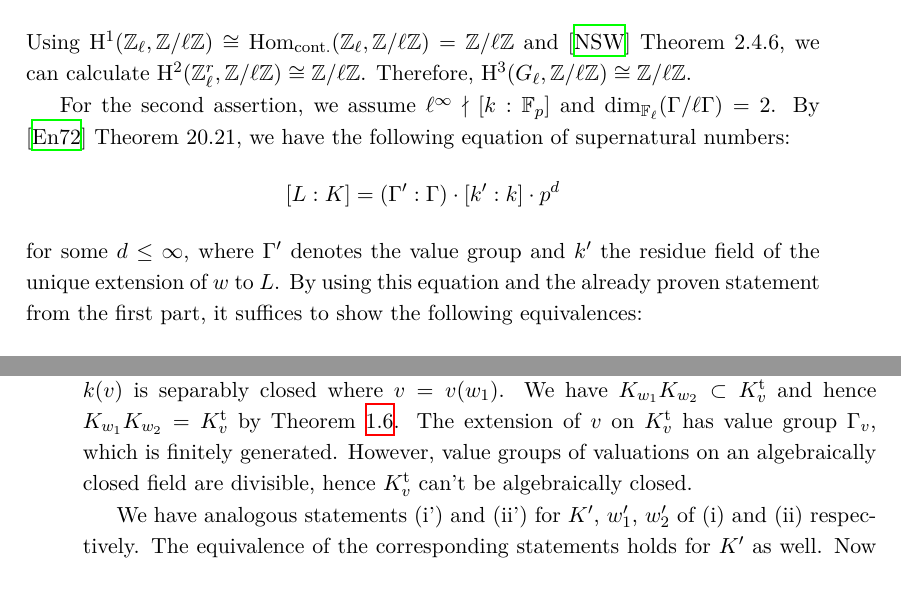
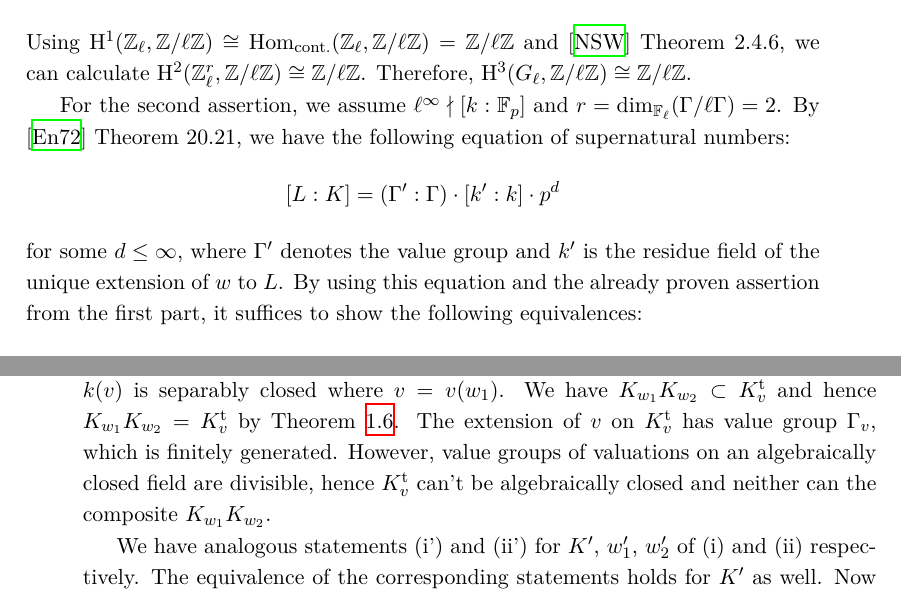
Before and after one commit to yishn/Uni, a LaTeX thesis (Master Thesis/thesis.tex, which reads Master Thesis/synopsis.tex): two parts of pages 18 and 21 of 36, joined at a grey line, cut so that both start at the same text. Compiled offline with XeLaTeX.

Commit message:
Phrasing

```diff
--- a/Master Thesis/synopsis.tex
+++ b/Master Thesis/synopsis.tex
@@ -339,9 +339,9 @@ since $\operatorname{cd}(\mathbb{Z}_\ell)=1$. Thus $\mathrm{H}^3(G_\ell, \mathbb
 \[ \mathrm{H}^3(G_\ell,\mathbb{Z}/\ell\mathbb{Z}) \cong \mathrm{H}^1(G_k(\ell), \mathrm{H}^2 (\mathbb{Z}_\ell^r, \mathbb{Z}/\ell\mathbb{Z})) \]
 Using $\mathrm{H}^1(\mathbb{Z}_\ell, \mathbb{Z}/\ell\mathbb{Z})\cong\operatorname{Hom}_\text{cont.}(\mathbb{Z}_\ell, \mathbb{Z}/\ell\mathbb{Z})=\mathbb{Z}/\ell\mathbb{Z}$ and \cite{NSW} Theorem 2.4.6, we can calculate $\mathrm{H}^2(\mathbb{Z}_\ell^r,\mathbb{Z}/\ell\mathbb{Z}) \cong\mathbb{Z}/\ell\mathbb{Z}$. Therefore, $\mathrm{H}^3(G_\ell,\mathbb{Z}/\ell\mathbb{Z})\cong\mathbb{Z}/\ell\mathbb{Z}$.
 
-For the second assertion, we assume $\ell^\infty\nmid [k:\mathbb{F}_p]$ and $\dim_{\mathbb{F}_\ell}(\Gamma / \ell\Gamma) = 2$. By \cite{En72} Theorem 20.21, we have the following equation of supernatural numbers:
+For the second assertion, we assume $\ell^\infty\nmid [k:\mathbb{F}_p]$ and $r=\dim_{\mathbb{F}_\ell}(\Gamma / \ell\Gamma) = 2$. By \cite{En72} Theorem 20.21, we have the following equation of supernatural numbers:
 \[ [L:K] = (\Gamma':\Gamma) \cdot [k':k]\cdot p^d \]
-for some $d \leq \infty$, where $\Gamma'$ denotes the value group and $k'$ the residue field of the unique extension of $w$ to $L$. By using this equation and the already proven statement from the first part, it suffices to show the following equivalences:
+for some $d \leq \infty$, where $\Gamma'$ denotes the value group and $k'$ is the residue field of the unique extension of $w$ to $L$. By using this equation and the already proven assertion from the first part, it suffices to show the following equivalences:
 \begin{enumerate}[(i)]
 \item $\ell^\infty \nmid [k':k] \iff \ell^\infty \nmid [k':\mathbb{F}_p]$
 \item $\ell^\infty\nmid (\Gamma':\Gamma) \iff \dim_{\mathbb{F}_\ell}(\Gamma'/\ell\Gamma')=2$
@@ -416,7 +416,7 @@ Let $w_1,w_2 \in\operatorname{Spv}_\text{d}^{(2)}(K)$ be two different valuation
 \item The composite $K_{w_1}K_{w_2}$ is not algebraically closed.
 \item $w_1,w_2\in\operatorname{Spv}_\text{rd}^{(2)}(K)$ and $v(w_1) = v(w_2)$.
 \end{enumerate}
-The implication (i)$\implies$(ii) follows from Lemma \ref{2.2}. Now assume (ii) holds. Then $k(v)$ is separably closed where $v=v(w_1)$. We have $K_{w_1}K_{w_2}\subset K_v^\text{t}$ and hence $K_{w_1}K_{w_2}=K_v^\text{t}$ by Theorem \ref{theorem-absoluteinertia}. The extension of $v$ on $K_v^\text{t}$ has value group $\Gamma_v$, which is finitely generated. However, value groups of valuations on an algebraically closed field are divisible, hence $K_v^\text{t}$ can't be algebraically closed.
+The implication (i)$\implies$(ii) follows from Lemma \ref{2.2}. Now assume (ii) holds. Then $k(v)$ is separably closed where $v=v(w_1)$. We have $K_{w_1}K_{w_2}\subset K_v^\text{t}$ and hence $K_{w_1}K_{w_2}=K_v^\text{t}$ by Theorem \ref{theorem-absoluteinertia}. The extension of $v$ on $K_v^\text{t}$ has value group $\Gamma_v$, which is finitely generated. However, value groups of valuations on an algebraically closed field are divisible, hence $K_v^\text{t}$ can't be algebraically closed and neither can the composite $K_{w_1}K_{w_2}$.
 
 We have analogous statements (i') and (ii') for $K'$, $w'_1$, $w'_2$ of (i) and (ii) respectively. The equivalence of the corresponding statements holds for $K'$ as well. Now (i) and (i') are equivalent, because:
 \[\sigma\big(G_{K_{w_1}K_{w_2}}\big) = \sigma\big(G_{K_{w_1}}\cap G_{K_{w_2}}\big) = G_{K'_{w'_1}}\cap G_{K'_{w'_2}} = G_{K'_{w'_1}K'_{w'_2}} \]
```
Also changed, not shown: Master Thesis/synopsis.tex (4 more changed lines).
